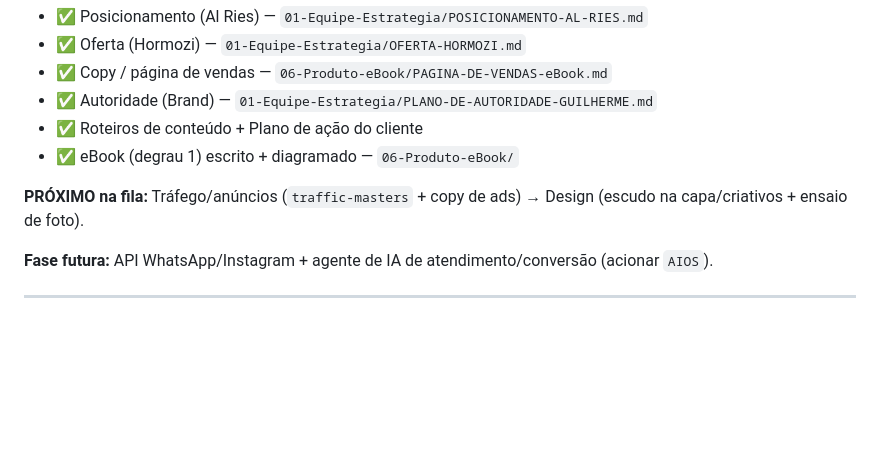
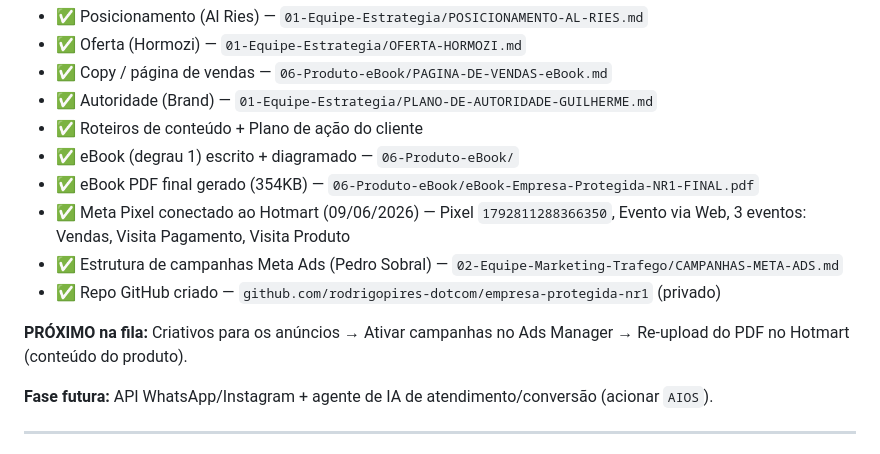
Before and after one commit to rodrigopires-dotcom/empresa-protegida-nr1, a Markdown page: CLAUDE.md, the part around the change. Drawn GitHub-style; blank space fills up the shorter version.

```diff
--- a/CLAUDE.md
+++ b/CLAUDE.md
@@ -86,8 +86,12 @@ O usuário fala **só com você**. Seu trabalho é:
 - ✅ Autoridade (Brand) — `01-Equipe-Estrategia/PLANO-DE-AUTORIDADE-GUILHERME.md`
 - ✅ Roteiros de conteúdo + Plano de ação do cliente
 - ✅ eBook (degrau 1) escrito + diagramado — `06-Produto-eBook/`
+- ✅ eBook PDF final gerado (354KB) — `06-Produto-eBook/eBook-Empresa-Protegida-NR1-FINAL.pdf`
+- ✅ Meta Pixel conectado ao Hotmart (09/06/2026) — Pixel `1792811288366350`, Evento via Web, 3 eventos: Vendas, Visita Pagamento, Visita Produto
+- ✅ Estrutura de campanhas Meta Ads (Pedro Sobral) — `02-Equipe-Marketing-Trafego/CAMPANHAS-META-ADS.md`
+- ✅ Repo GitHub criado — `github.com/rodrigopires-dotcom/empresa-protegida-nr1` (privado)
 
-**PRÓXIMO na fila:** Tráfego/anúncios (`traffic-masters` + copy de ads) → Design (escudo na capa/criativos + ensaio de foto).
+**PRÓXIMO na fila:** Criativos para os anúncios → Ativar campanhas no Ads Manager → Re-upload do PDF no Hotmart (conteúdo do produto).
 
 **Fase futura:** API WhatsApp/Instagram + agente de IA de atendimento/conversão (acionar `AIOS`).
 
```
Also changed, not shown: LOG.md (added, +43 -0 lines).
